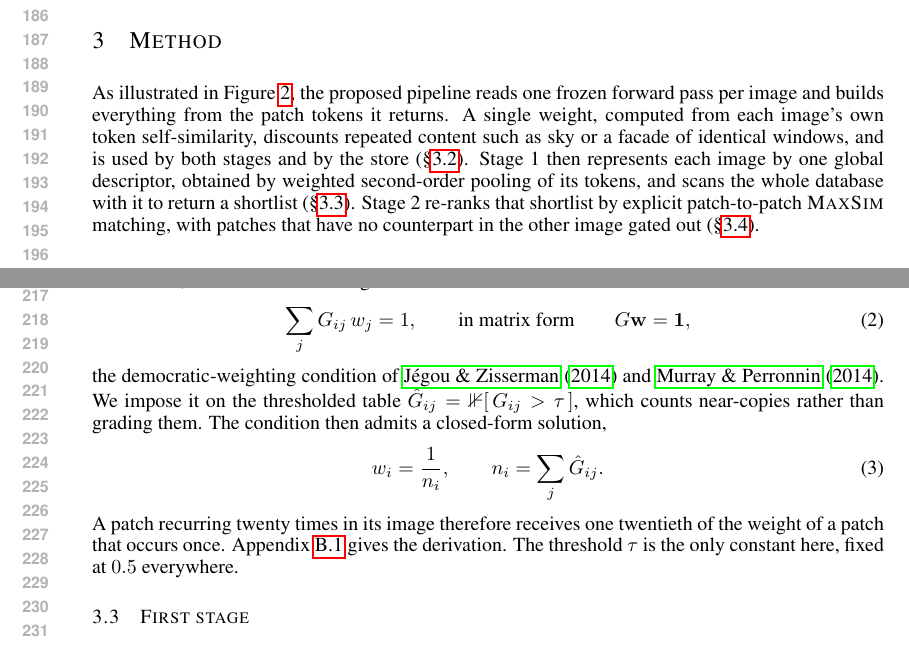
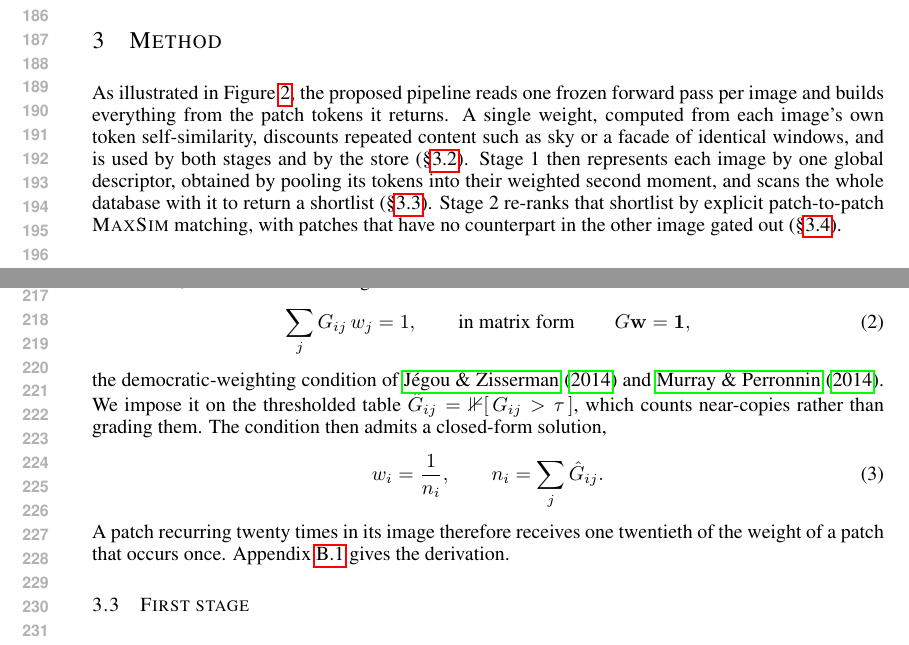
Before and after one commit to Zarreboln/iclr2027-new1, a LaTeX paper (iclr2027_conference.tex, which reads sections/03_method.tex): two parts of pages 4 and 5 of 22, joined at a grey line, cut so that both start at the same text. Compiled offline with pdfLaTeX.

Commit message:
§3.2 删掉 tau 只有一个常数那句
Co-Authored-By: Claude Opus 5 (1M context) <noreply@anthropic.com>

```diff
--- a/sections/03_method.tex
+++ b/sections/03_method.tex
@@ -7,7 +7,7 @@
 \end{figure}
 \section{Method}
 \label{sec:method}
-As illustrated in Figure~\ref{fig:method}, the proposed pipeline reads one frozen forward pass per image and builds everything from the patch tokens it returns. A single weight, computed from each image's own token self-similarity, discounts repeated content such as sky or a facade of identical windows, and is used by both stages and by the store (\S\ref{sec:feat}). Stage 1 then represents each image by one global descriptor, obtained by weighted second-order pooling of its tokens, and scans the whole database with it to return a shortlist (\S\ref{sec:global}). Stage 2 re-ranks that shortlist by explicit patch-to-patch \textsc{MaxSim} matching, with patches that have no counterpart in the other image gated out (\S\ref{sec:core}).
+As illustrated in Figure~\ref{fig:method}, the proposed pipeline reads one frozen forward pass per image and builds everything from the patch tokens it returns. A single weight, computed from each image's own token self-similarity, discounts repeated content such as sky or a facade of identical windows, and is used by both stages and by the store (\S\ref{sec:feat}). Stage 1 then represents each image by one global descriptor, obtained by pooling its tokens into their weighted second moment, and scans the whole database with it to return a shortlist (\S\ref{sec:global}). Stage 2 re-ranks that shortlist by explicit patch-to-patch \textsc{MaxSim} matching, with patches that have no counterpart in the other image gated out (\S\ref{sec:core}).
 
 
 \subsection{Preliminaries}
@@ -38,7 +38,7 @@ the democratic-weighting condition of \citet{democratic} and \citet{gmp}. We imp
   \qquad
   n_i=\sum_j \hat G_{ij}.
 \end{equation}
-A patch recurring twenty times in its image therefore receives one twentieth of the weight of a patch that occurs once. Appendix~\ref{app:ridge} gives the derivation. The threshold $\tau$ is the only constant here, fixed at $0.5$ everywhere.
+A patch recurring twenty times in its image therefore receives one twentieth of the weight of a patch that occurs once. Appendix~\ref{app:ridge} gives the derivation.
 
 \subsection{First stage}
 \label{sec:global}
```
